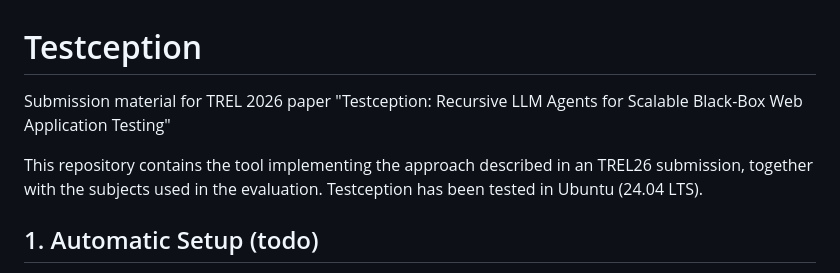
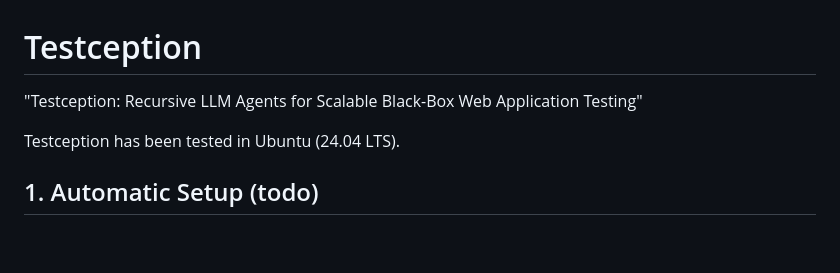
Before and after one commit to iOTMecit/TREL26-Submission-Material-Testception, a Markdown page: README.md, the part around the change. GitHub-like rendering; blank space fills up the shorter version.

```diff
--- a/README.md
+++ b/README.md
@@ -1,7 +1,7 @@
 # Testception
-Submission material for TREL 2026 paper "Testception: Recursive LLM Agents for Scalable Black-Box Web Application Testing"
+"Testception: Recursive LLM Agents for Scalable Black-Box Web Application Testing"
 
-This repository contains the tool implementing the approach described in an TREL26 submission, together with the subjects used in the evaluation. Testception has been tested in Ubuntu (24.04 LTS).
+Testception has been tested in Ubuntu (24.04 LTS).
 
 ## 1. Automatic Setup (todo)
 A virtual machine running Ubuntu 24.04 LTS is available for download [here](https://drive.switch.ch/index.php/s/w307bjzHz3tmwXm/download) . The virtual machine contains this repository and all the dependencies needed to run DANTE on the test suite subjects.
```
